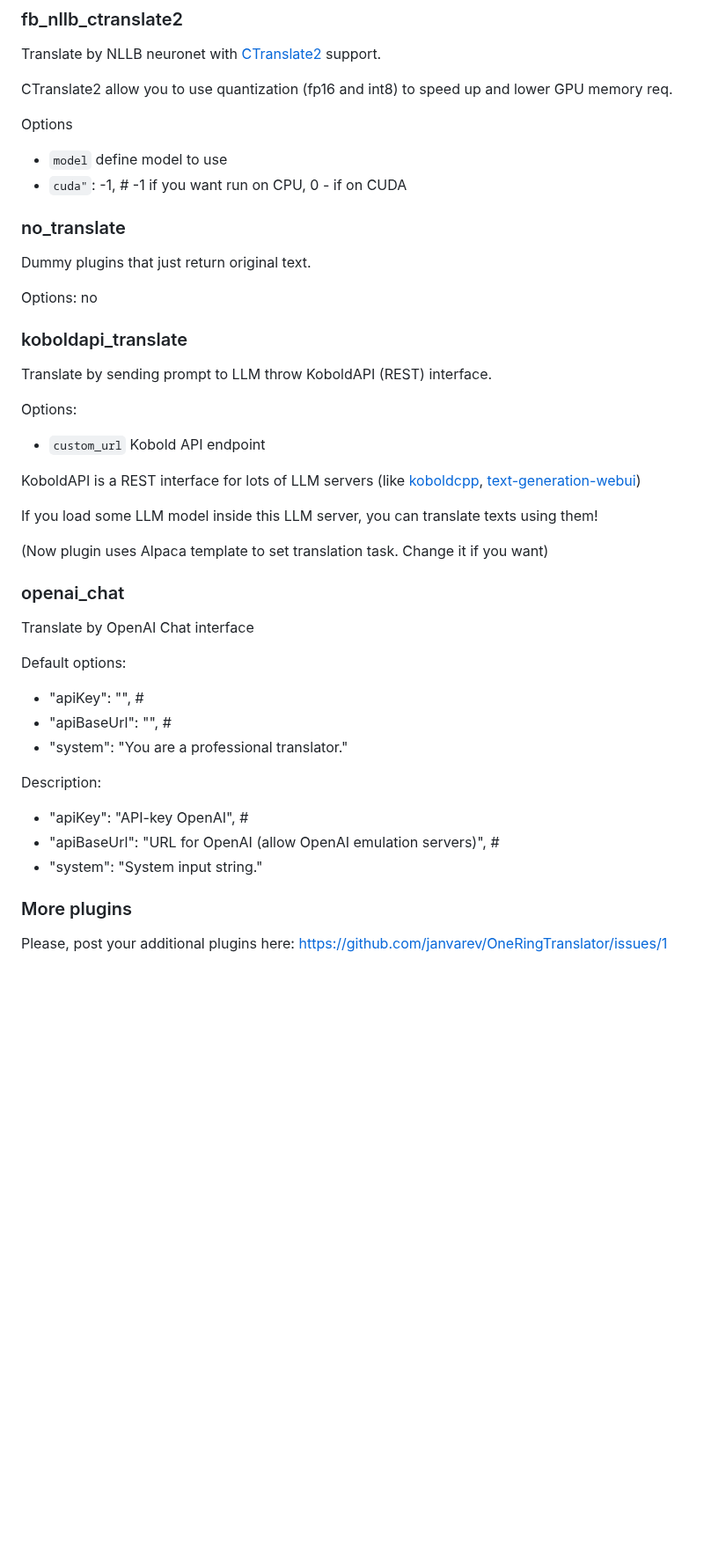
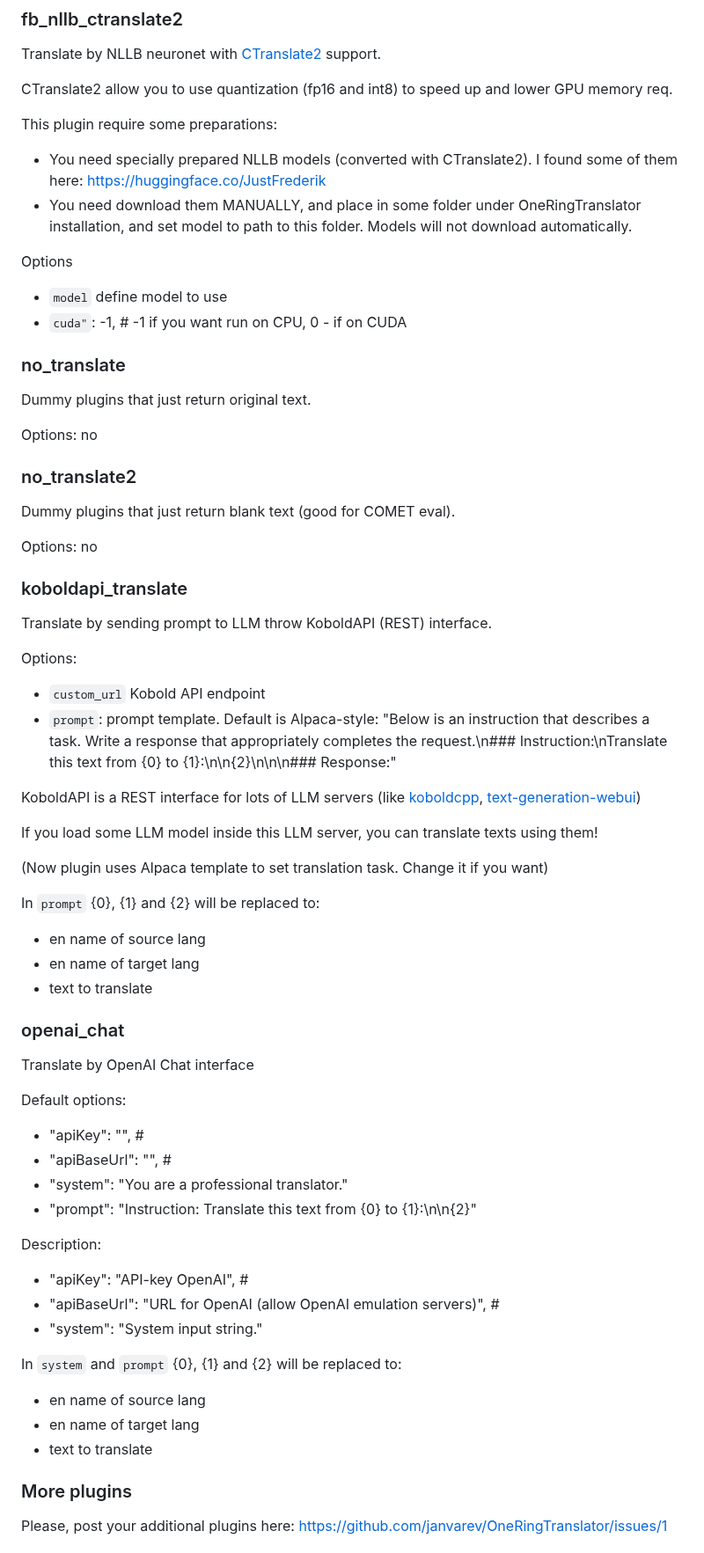
Before and after one commit to janvarev/OneRingTranslator, a Markdown page: README.md, the part around one of its changes. Shown at 88% size. GitHub-like rendering; blank space fills up the shorter version.

Commit message:
upd README.md - fresh description of plugins and their options

```diff
--- a/README.md
+++ b/README.md
@@ -127,6 +138,11 @@ Translate by NLLB neuronet with [CTranslate2](https://opennmt.net/CTranslate2/in
 
 CTranslate2 allow you to use quantization (fp16 and int8) to speed up and lower GPU memory req.
 
+This plugin require some preparations:
+- You need specially prepared NLLB models (converted with CTranslate2). I found some of them here: https://huggingface.co/JustFrederik
+- You need download them MANUALLY, and place in some folder under OneRingTranslator installation, and set model to path to this folder.
+Models will not download automatically.
+
 Options
 - `model` define model to use
 - `cuda"`: -1, # -1 if you want run on CPU, 0 - if on CUDA
@@ -137,18 +153,30 @@ Dummy plugins that just return original text.
 
 Options: no
 
+### no_translate2
+
+Dummy plugins that just return blank text (good for COMET eval).
+
+Options: no
+
 ### koboldapi_translate
 
 Translate by sending prompt to LLM throw KoboldAPI (REST) interface.
 
 Options:
 - `custom_url` Kobold API endpoint
+- `prompt`: prompt template. Default is Alpaca-style: "Below is an instruction that describes a task. Write a response that appropriately completes the request.\n### Instruction:\nTranslate this text from {0} to {1}:\n\n{2}\n\n\n### Response:"
 
 KoboldAPI is a REST interface for lots of LLM servers (like [koboldcpp](https://github.com/LostRuins/koboldcpp/releases), [text-generation-webui](https://github.com/oobabooga/text-generation-webui))
 
 If you load some LLM model inside this LLM server, you can translate texts using them!
 
 (Now plugin uses Alpaca template to set translation task. Change it if you want)
+
+In `prompt` {0}, {1} and {2} will be replaced to:
+- en name of source lang
+- en name of target lang
+- text to translate
 
 ### openai_chat
 
@@ -158,11 +186,17 @@ Default options:
 - "apiKey": "", #
 - "apiBaseUrl": "",  #
 - "system": "You are a professional translator."
+- "prompt": "Instruction: Translate this text from {0} to {1}:\n\n{2}"
 
 Description:
 - "apiKey": "API-key OpenAI", #
 - "apiBaseUrl": "URL for OpenAI (allow OpenAI emulation servers)",  #
 - "system": "System input string."
+
+In `system` and `prompt` {0}, {1} and {2} will be replaced to:
+- en name of source lang
+- en name of target lang
+- text to translate
 
 ### More plugins
 
```
Also changed, not shown: other parts of README.md (+11 -0 lines).
